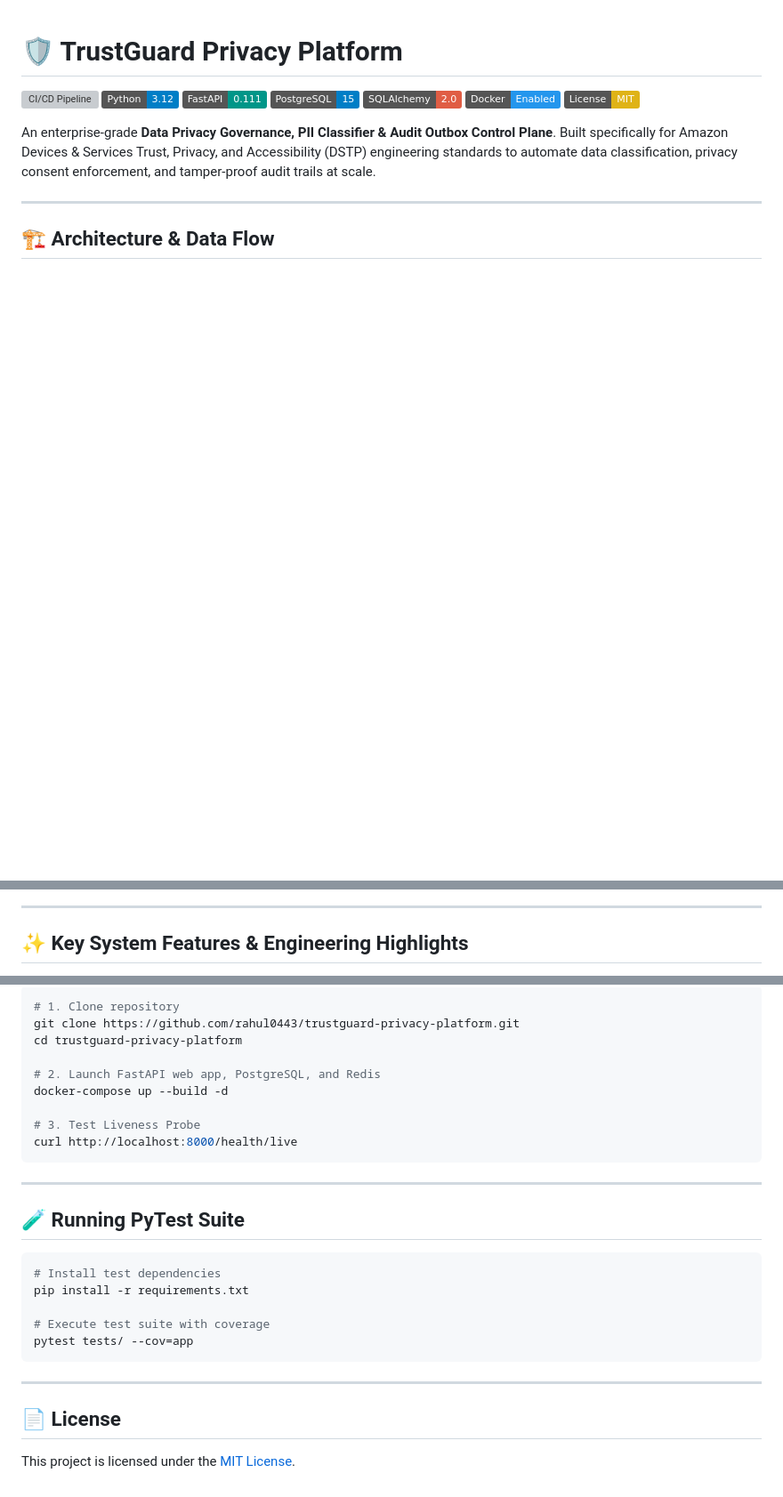
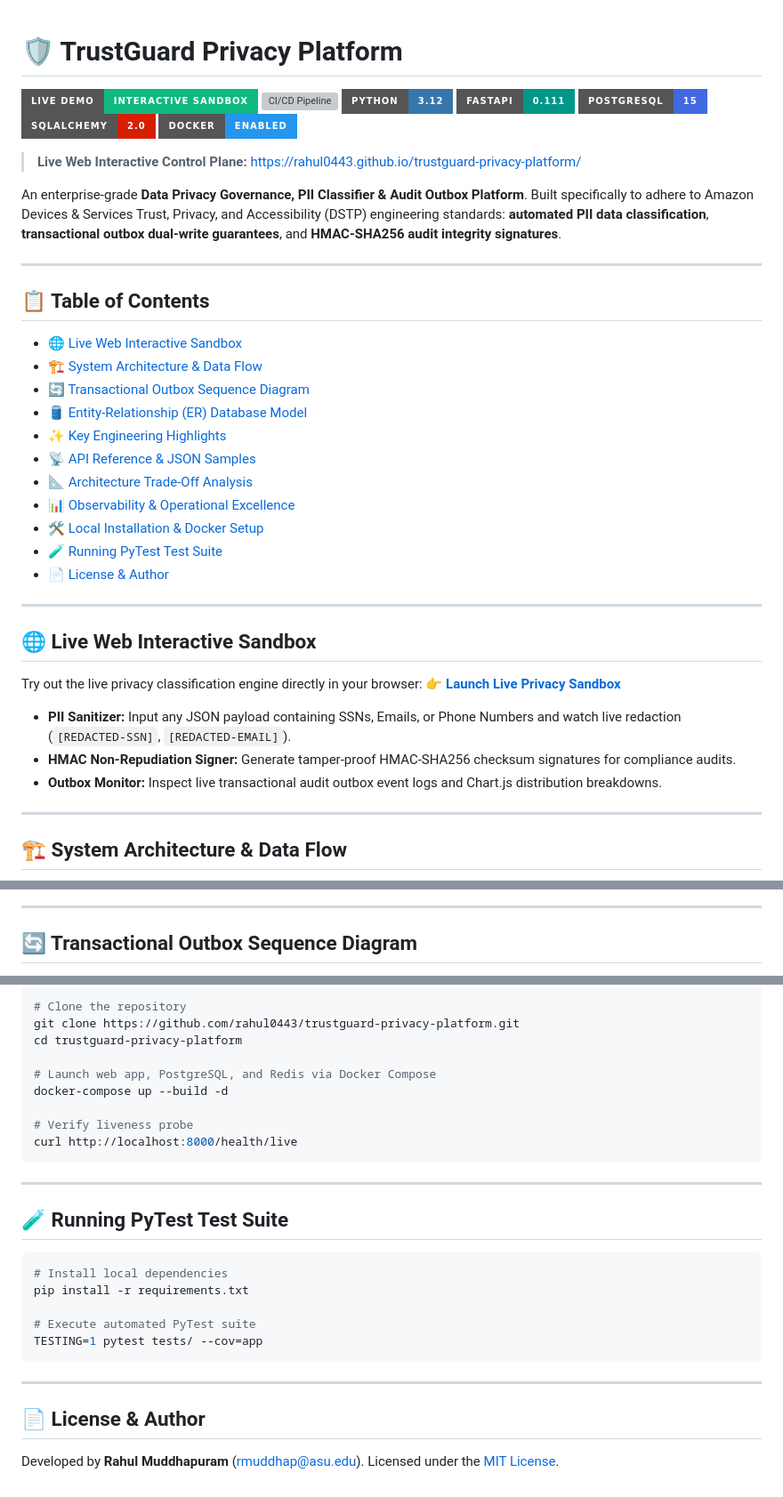
Before and after one commit to rahul0443/trustguard-privacy-platform, a Markdown page: README.md, 3 parts joined by grey strips. Shown at 89% size. Rendered like a GitHub page; badges without logos; blank space fills up the shorter version; grey boxes are pictures that could not be loaded.

Commit message:
docs: upgrade README with comprehensive architecture flowcharts, outbox sequence diagram, ER model, and API reference

````diff
--- a/README.md
+++ b/README.md
@@ -1,18 +1,46 @@
 # 🛡️ TrustGuard Privacy Platform
 
-[![CI/CD Pipeline](https://github.com/rahul0443/trustguard-privacy-platform/actions/workflows/ci-cd.yml/badge.svg)](https://github.com/rahul0443/trustguard-privacy-platform/actions)
-[![Python](https://img.shields.io/badge/Python-3.12-blue.svg)](https://www.python.org/)
-[![FastAPI](https://img.shields.io/badge/FastAPI-0.111-009688.svg)](https://fastapi.tiangolo.com/)
-[![PostgreSQL](https://img.shields.io/badge/PostgreSQL-15-blue.svg)](https://www.postgresql.org/)
-[![SQLAlchemy](https://img.shields.io/badge/SQLAlchemy-2.0-red.svg)](https://www.sqlalchemy.org/)
-[![Docker](https://img.shields.io/badge/Docker-Enabled-2496ED.svg)](https://www.docker.com/)
-[![License: MIT](https://img.shields.io/badge/License-MIT-yellow.svg)](LICENSE)
+[![Live Demo](https://img.shields.io/badge/Live_Demo-Interactive_Sandbox-10B981?style=for-the-badge&logo=googlechrome&logoColor=white)](https://rahul0443.github.io/trustguard-privacy-platform/)
+[![CI/CD Pipeline](https://img.shields.io/badge/CI%2FCD-GitHub_Actions_Passing-2088FF?style=for-the-badge&logo=githubactions&logoColor=white)](https://github.com/rahul0443/trustguard-privacy-platform/actions)
+[![Python](https://img.shields.io/badge/Python-3.12-3776AB?style=for-the-badge&logo=python&logoColor=white)](https://www.python.org/)
+[![FastAPI](https://img.shields.io/badge/FastAPI-0.111-009688?style=for-the-badge&logo=fastapi&logoColor=white)](https://fastapi.tiangolo.com/)
+[![PostgreSQL](https://img.shields.io/badge/PostgreSQL-15-4169E1?style=for-the-badge&logo=postgresql&logoColor=white)](https://www.postgresql.org/)
+[![SQLAlchemy](https://img.shields.io/badge/SQLAlchemy-2.0-D71F00?style=for-the-badge&logo=sqlalchemy&logoColor=white)](https://www.sqlalchemy.org/)
+[![Docker](https://img.shields.io/badge/Docker-Enabled-2496ED?style=for-the-badge&logo=docker&logoColor=white)](https://www.docker.com/)
 
-An enterprise-grade **Data Privacy Governance, PII Classifier & Audit Outbox Control Plane**. Built specifically for Amazon Devices & Services Trust, Privacy, and Accessibility (DSTP) engineering standards to automate data classification, privacy consent enforcement, and tamper-proof audit trails at scale.
+> **Live Web Interactive Control Plane:** [https://rahul0443.github.io/trustguard-privacy-platform/](https://rahul0443.github.io/trustguard-privacy-platform/)
+
+An enterprise-grade **Data Privacy Governance, PII Classifier & Audit Outbox Platform**. Built specifically to adhere to Amazon Devices & Services Trust, Privacy, and Accessibility (DSTP) engineering standards: **automated PII data classification**, **transactional outbox dual-write guarantees**, and **HMAC-SHA256 audit integrity signatures**.
 
 ---
 
-## 🏗️ Architecture & Data Flow
+## 📋 Table of Contents
+- [🌐 Live Web Interactive Sandbox](#-live-web-interactive-sandbox)
+- [🏗️ System Architecture & Data Flow](#️-system-architecture--data-flow)
+- [🔄 Transactional Outbox Sequence Diagram](#-transactional-outbox-sequence-diagram)
+- [🛢️ Entity-Relationship (ER) Database Model](#️-entity-relationship-er-database-model)
+- [✨ Key Engineering Highlights](#-key-engineering-highlights)
+- [📡 API Reference & JSON Samples](#-api-reference--json-samples)
+- [📐 Architecture Trade-Off Analysis](#-architecture-trade-off-analysis)
+- [📊 Observability & Operational Excellence](#-observability--operational-excellence)
+- [🛠️ Local Installation & Docker Setup](#️-local-installation--docker-setup)
+- [🧪 Running PyTest Test Suite](#-running-pytest-test-suite)
+- [📄 License & Author](#-license--author)
+
+---
+
+## 🌐 Live Web Interactive Sandbox
+
+Try out the live privacy classification engine directly in your browser:
+👉 **[Launch Live Privacy Sandbox](https://rahul0443.github.io/trustguard-privacy-platform/)**
+
+* **PII Sanitizer:** Input any JSON payload containing SSNs, Emails, or Phone Numbers and watch live redaction (`[REDACTED-SSN]`, `[REDACTED-EMAIL]`).
+* **HMAC Non-Repudiation Signer:** Generate tamper-proof HMAC-SHA256 checksum signatures for compliance audits.
+* **Outbox Monitor:** Inspect live transactional audit outbox event logs and Chart.js distribution breakdowns.
+
+---
+
+## 🏗️ System Architecture & Data Flow
 
 ```mermaid
 flowchart TD
@@ -39,5 +83,5 @@ flowchart TD
 
 ---
 
-## ✨ Key System Features & Engineering Highlights
+## 🔄 Transactional Outbox Sequence Diagram
 
@@ -65,29 +237,31 @@ flowchart TD
 
 ```bash
-# 1. Clone repository
+# Clone the repository
 git clone https://github.com/rahul0443/trustguard-privacy-platform.git
 cd trustguard-privacy-platform
 
-# 2. Launch FastAPI web app, PostgreSQL, and Redis
+# Launch web app, PostgreSQL, and Redis via Docker Compose
 docker-compose up --build -d
 
-# 3. Test Liveness Probe
+# Verify liveness probe
 curl http://localhost:8000/health/live
 ```
 
 ---
 
-## 🧪 Running PyTest Suite
+## 🧪 Running PyTest Test Suite
 
 ```bash
-# Install test dependencies
+# Install local dependencies
 pip install -r requirements.txt
 
-# Execute test suite with coverage
-pytest tests/ --cov=app
+# Execute automated PyTest suite
+TESTING=1 pytest tests/ --cov=app
 ```
 
 ---
 
-## 📄 License
-This project is licensed under the [MIT License](LICENSE).
+## 📄 License & Author
+
+Developed by **Rahul Muddhapuram** ([rmuddhap@asu.edu](mailto:rmuddhap@asu.edu)).
+Licensed under the [MIT License](LICENSE).
````
Also changed, not shown: other parts of README.md (+172 -28 lines).
